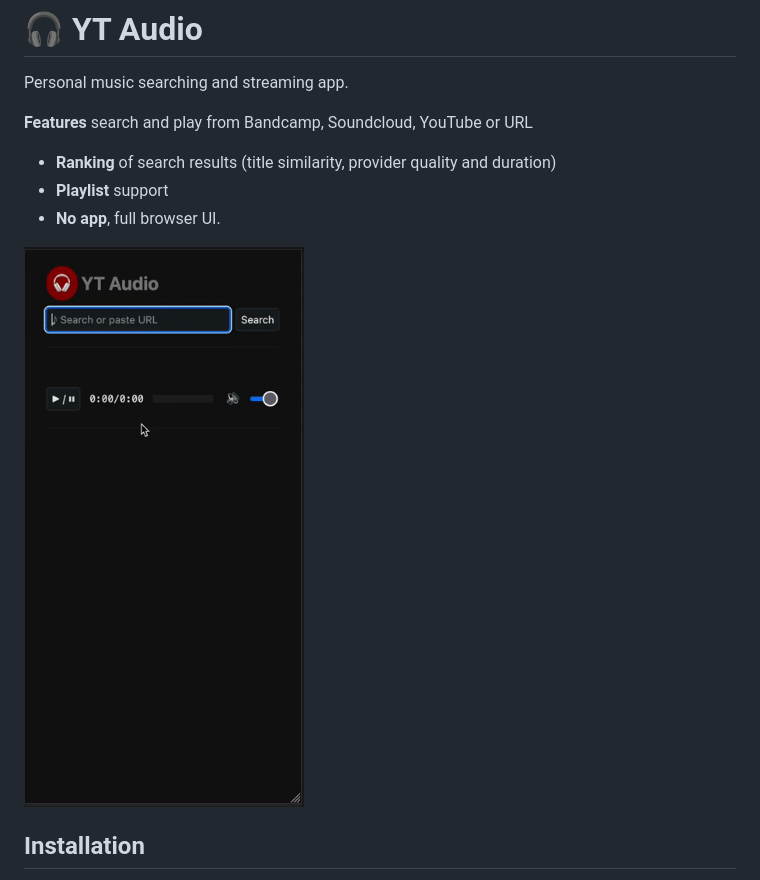
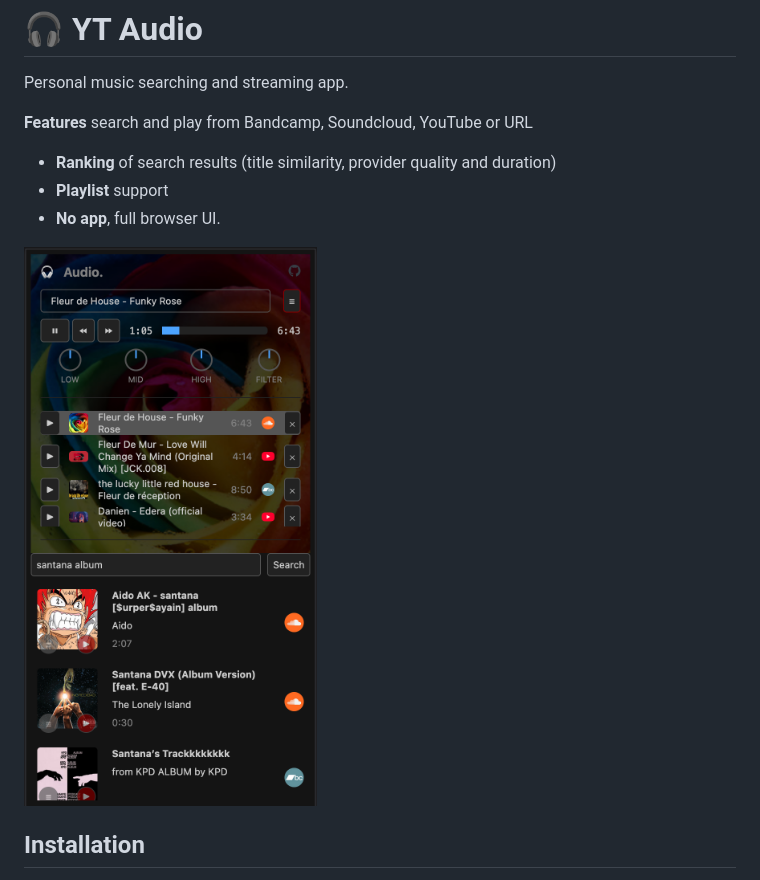
Before and after one commit to damiencorpataux/yt-dlp-audio-api, a Markdown page: README.md, the part around the change. GitHub-like rendering; pictures changed too: docs/ytaudio.gif (deleted), docs/ytaudio.png (added).

Commit message:
0.0.16
UI: Add EQ and Filter
UI: Display current track thumbnail in player
UI: On playback fail, play next or show alert
Update README

```diff
--- a/README.md
+++ b/README.md
@@ -7,7 +7,7 @@ Personal music searching and streaming app.
 - **Playlist** support
 - **No app**, full browser UI.
 
-![Demo](docs/ytaudio.gif)
+![Demo](docs/ytaudio.png)
 
 ## Installation
 
```
Also changed, not shown: 4 other files.
